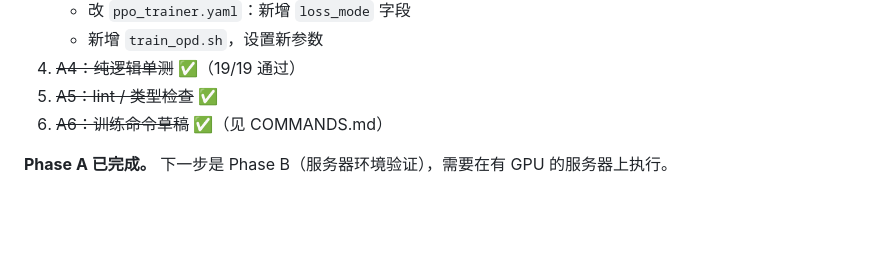
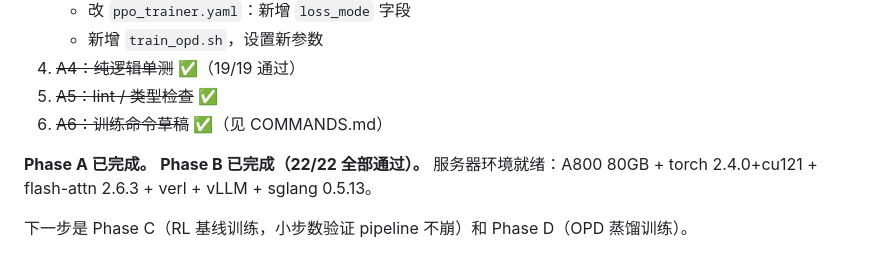
Before and after one commit to dav627/OPDR1, a Markdown page: PLAN.md, the part around one of its changes. GitHub-like rendering; blank space fills up the shorter version.

```diff
--- a/PLAN.md
+++ b/PLAN.md
@@ -285,4 +285,7 @@ if self._is_ref:
 5. ~~A5：lint / 类型检查~~ ✅
 6. ~~A6：训练命令草稿~~ ✅（见 COMMANDS.md）
 
-**Phase A 已完成。** 下一步是 Phase B（服务器环境验证），需要在有 GPU 的服务器上执行。
+**Phase A 已完成。**
+**Phase B 已完成（22/22 全部通过）。** 服务器环境就绪：A800 80GB + torch 2.4.0+cu121 + flash-attn 2.6.3 + verl + vLLM + sglang 0.5.13。
+
+下一步是 Phase C（RL 基线训练，小步数验证 pipeline 不崩）和 Phase D（OPD 蒸馏训练）。
```
Also changed, not shown: other parts of PLAN.md (+5 -5 lines).
